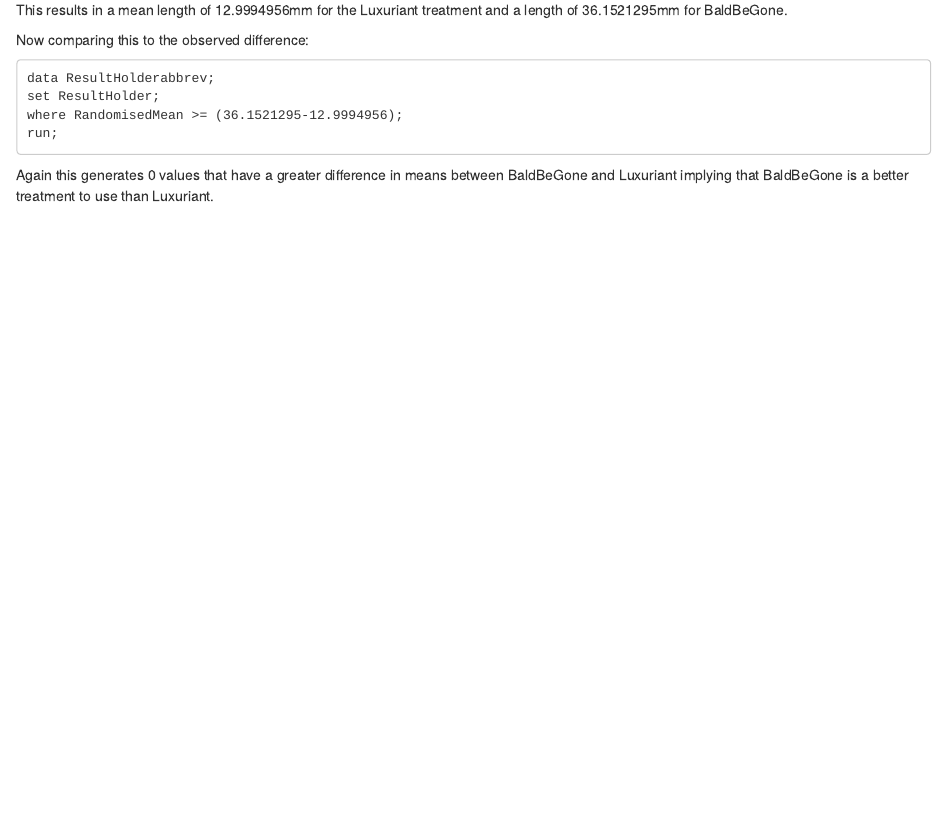
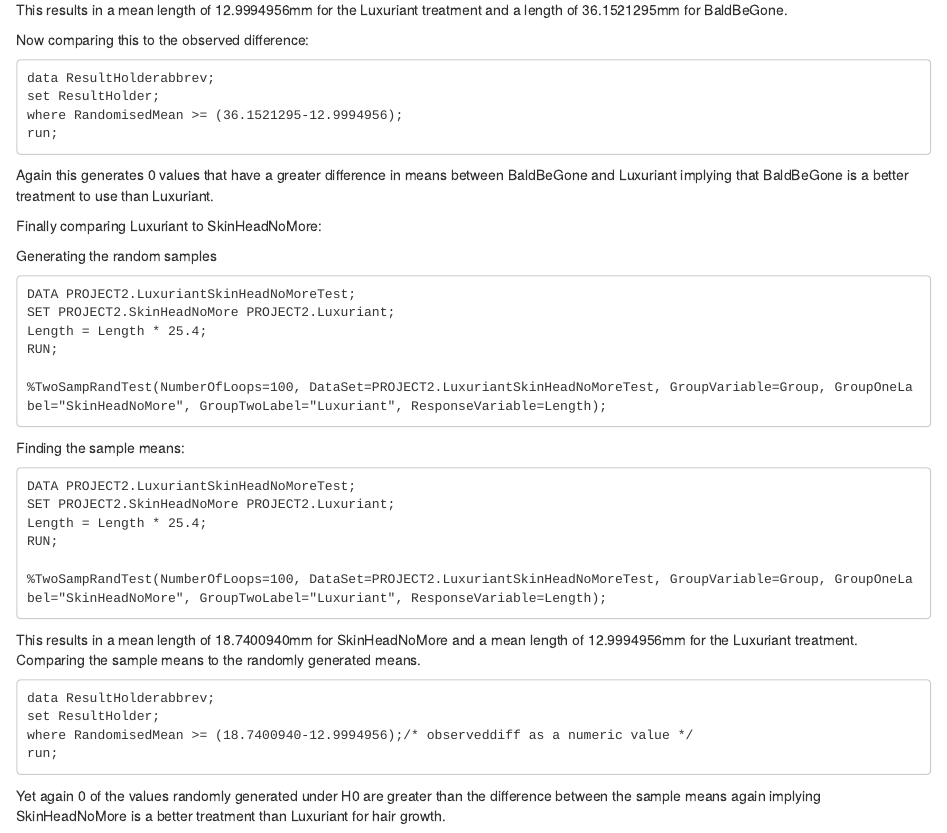
Before and after one commit to mcoudert2000/MT5763_2_180018876, an R Markdown document (MT5763_2_180018876.Rmd): the page in a window 1100 px wide, from 4200 px down. Rendered offline with R 4.5, knitr and Pandoc, with nearby package versions.

Commit message:
SkinHeadNoMore v Luxuriant random sample t-test

````diff
--- a/MT5763_2_180018876.Rmd
+++ b/MT5763_2_180018876.Rmd
@@ -228,3 +228,32 @@
 run;
 ```
 Again this generates 0 values that have a greater difference in means between BaldBeGone and Luxuriant implying that BaldBeGone is a better treatment to use than Luxuriant.
+
+Finally comparing Luxuriant to SkinHeadNoMore:
+
+Generating the random samples
+```
+DATA PROJECT2.LuxuriantSkinHeadNoMoreTest;
+SET PROJECT2.SkinHeadNoMore PROJECT2.Luxuriant;
+Length = Length * 25.4;
+RUN;
+
+%TwoSampRandTest(NumberOfLoops=100, DataSet=PROJECT2.LuxuriantSkinHeadNoMoreTest, GroupVariable=Group, GroupOneLabel="SkinHeadNoMore", GroupTwoLabel="Luxuriant", ResponseVariable=Length);
+```
+Finding the sample means:
+```
+DATA PROJECT2.LuxuriantSkinHeadNoMoreTest;
+SET PROJECT2.SkinHeadNoMore PROJECT2.Luxuriant;
+Length = Length * 25.4;
+RUN;
+
+%TwoSampRandTest(NumberOfLoops=100, DataSet=PROJECT2.LuxuriantSkinHeadNoMoreTest, GroupVariable=Group, GroupOneLabel="SkinHeadNoMore", GroupTwoLabel="Luxuriant", ResponseVariable=Length);
+```
+This results in a mean length of 18.7400940mm for SkinHeadNoMore and a mean length of 12.9994956mm for the Luxuriant treatment. Comparing the sample means to the randomly generated means.
+```
+data ResultHolderabbrev;
+set ResultHolder;
+where RandomisedMean >= (18.7400940-12.9994956);/* observeddiff as a numeric value */
+run;
+```
+Yet again 0 of the values randomly generated under H0 are greater than the difference between the sample means again implying SkinHeadNoMore is a better treatment than Luxuriant for hair growth.
````
